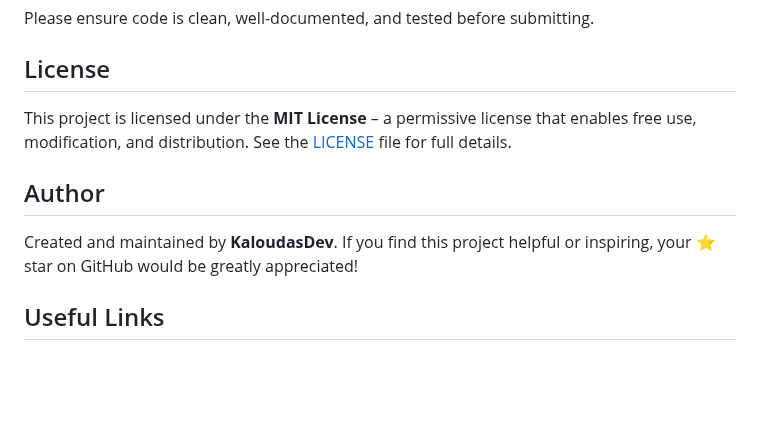
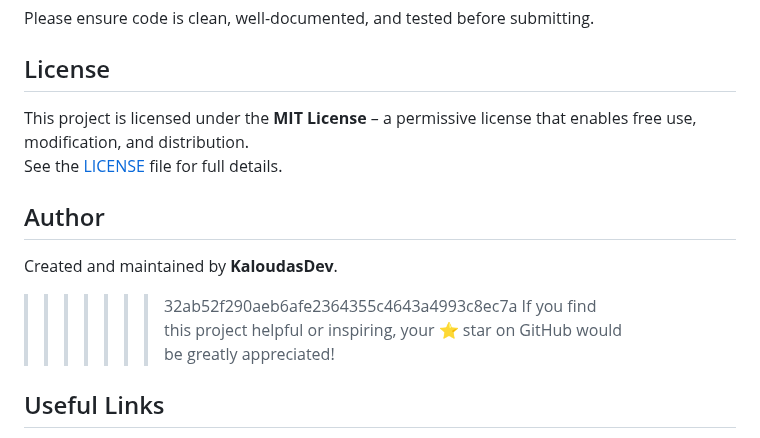
Before and after one commit to lasphox/back-to-school-countdown, a Markdown page: README.md, the part around the change. Rendered like a GitHub page; blank space fills up the shorter version.

```diff
--- a/README.md
+++ b/README.md
@@ -92,11 +92,13 @@ Please ensure code is clean, well-documented, and tested before submitting.
 
 ## License
 
-This project is licensed under the **MIT License** – a permissive license that enables free use, modification, and distribution. See the [LICENSE](./LICENSE) file for full details.
+This project is licensed under the **MIT License** – a permissive license that enables free use, modification, and distribution.
+See the [LICENSE](./LICENSE) file for full details.
 
 ## Author
 
 Created and maintained by **KaloudasDev**.
+>>>>>>> 32ab52f290aeb6afe2364355c4643a4993c8ec7a
 If you find this project helpful or inspiring, your ⭐️ star on GitHub would be greatly appreciated!
 
 ## Useful Links
```
